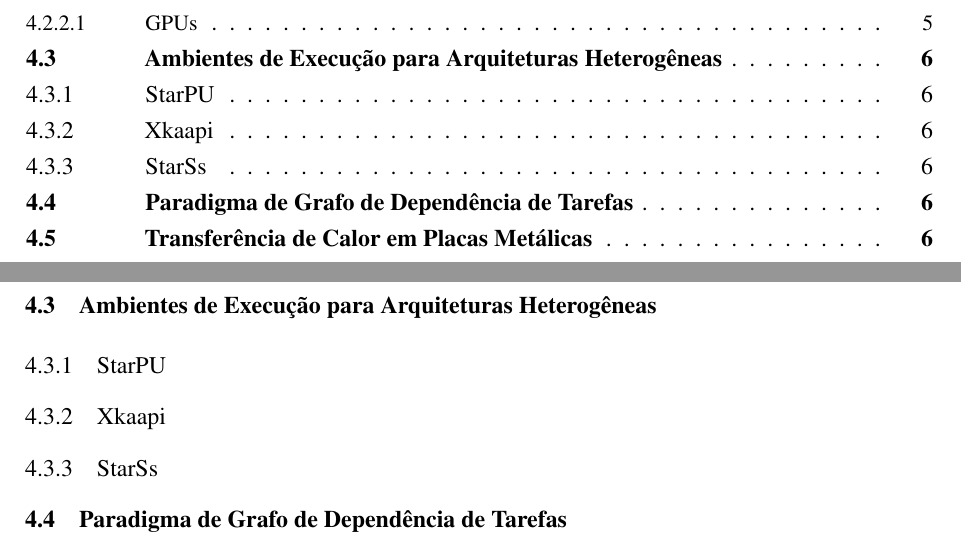
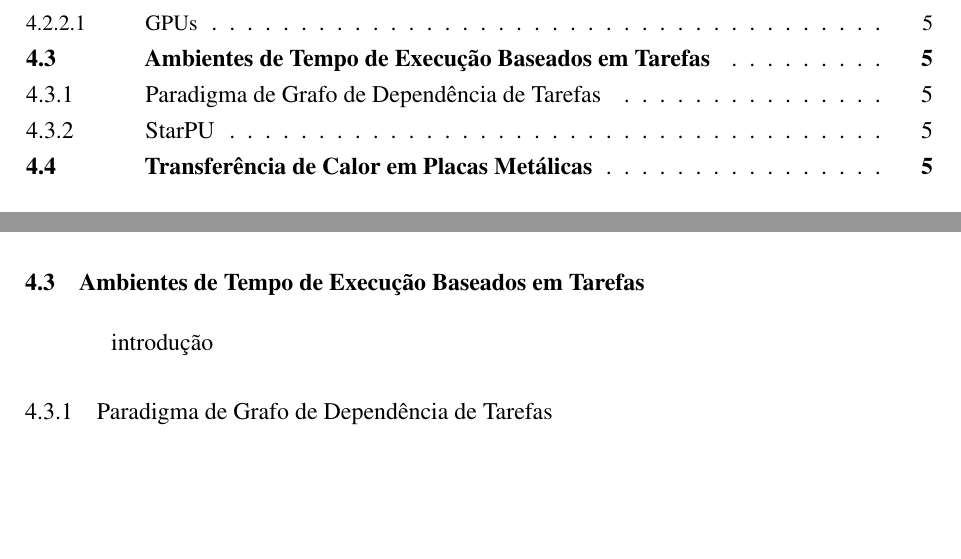
Before and after one commit to GabrielGriseli/pcc, a LaTeX thesis (Projeto/mlima-tcc.tex, which reads Projeto/text-elements/textuais/desenvolvimento/ref-teorico.tex): two parts of pages 5 and 11 of 14 before the commit and two parts of pages 5 and 10 of 13 after it, joined at a grey line, cut so that both start at the same text, the shorter picture padded with empty space. Compiled offline with pdfLaTeX.

Commit message:
Mudando a hierarquia das sessões

```diff
--- a/Projeto/text-elements/textuais/desenvolvimento/ref-teorico.tex
+++ b/Projeto/text-elements/textuais/desenvolvimento/ref-teorico.tex
@@ -58,11 +58,11 @@ CUDA, é uma interface para programação paralela escalável baseada em linguag
 OpenCL, é uma interface voltada para programação paralela em ambientes heterogêneos, possibilitando que o desenvolvimento da aplicação seja executado em diferentes dispositivos instalados em uma máquina (CPU-GPU).
 Diferente da interface CUDA, a OpenCL não está vinculada a uma fabricante de GPU, portanto o desenvolvimento de aplicações com essa interface não fica limitado a um fabricante específico \cite{opencl:2018}.
 
-\section{Ambientes de Execução para Arquiteturas Heterogêneas}
+\section{Ambientes de Tempo de Execução Baseados em Tarefas}
+introdução
+
+\subsection{Paradigma de Grafo de Dependência de Tarefas}
+
 \subsection{StarPU}
-\subsection{Xkaapi}
-\subsection{StarSs}
-
-\section{Paradigma de Grafo de Dependência de Tarefas}
 
 \section{Transferência de Calor em Placas Metálicas}
```
